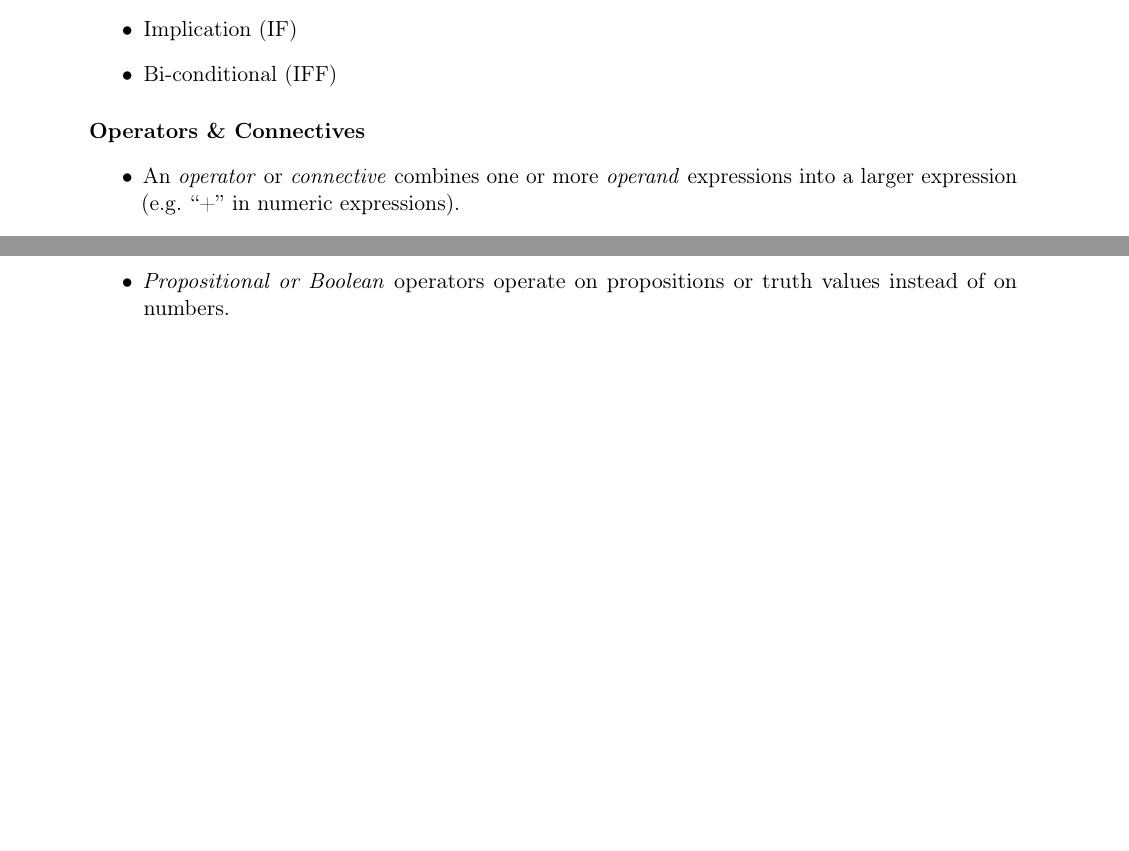
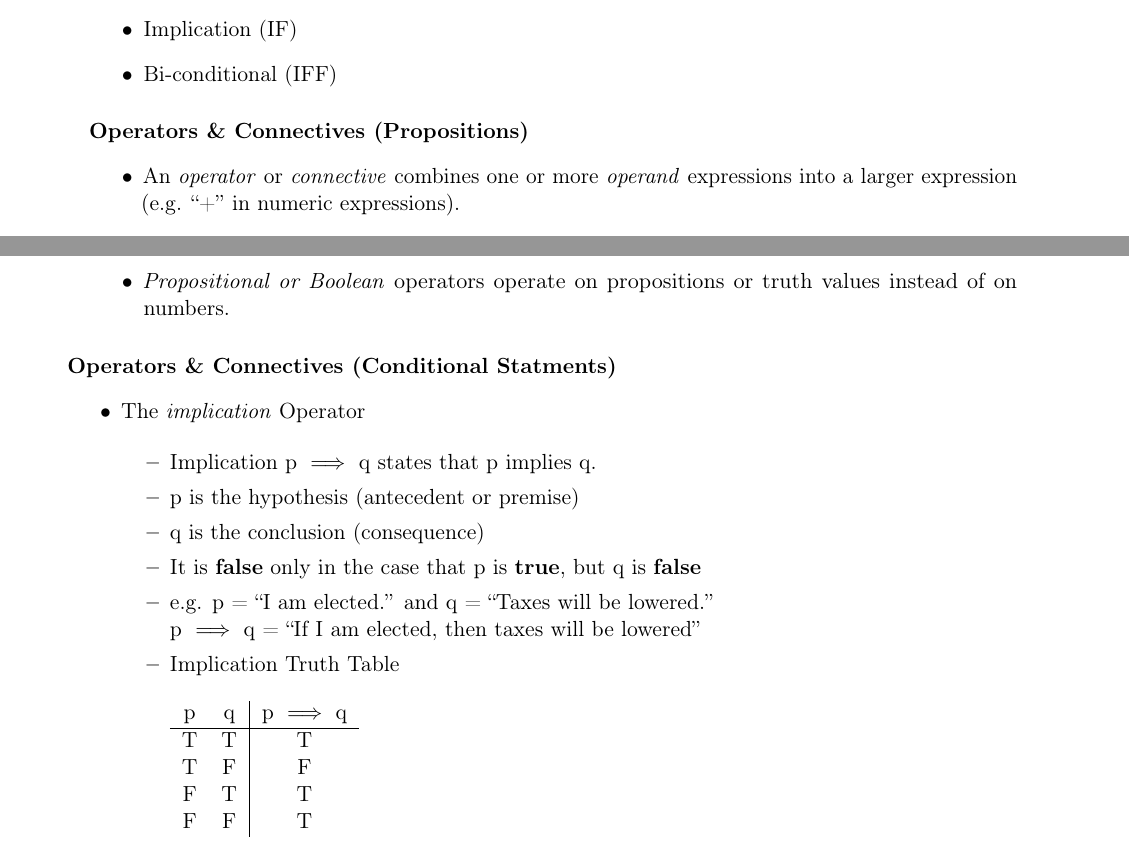
Before and after one commit to clandry94/course-notes, a LaTeX document (COT3100/COT3100.tex): two parts of pages 3 and 4 of 4 before the commit and two parts of pages 3 and 4 of 5 after it, joined at a grey line, cut so that both start at the same text, the shorter picture padded with empty space. Compiled offline with pdfLaTeX.

Commit message:
Added more maths

```diff
--- a/COT3100/COT3100.tex
+++ b/COT3100/COT3100.tex
@@ -120,7 +120,7 @@
             \item Bi-conditional (IFF)
           \end{itemize}
 
-          \paragraph{Operators \& Connectives}
+          \paragraph{Operators \& Connectives (Propositions)}
           \begin{itemize}
             \item An \textit{operator} or \textit{connective} combines one or
             more \textit{operand} expressions into a larger expression
@@ -215,6 +215,33 @@
           \end{itemize}
     \end{addmargin}
 
+  \paragraph{Operators \& Connectives (Conditional Statments)}
+    \begin{itemize}
+      \item The \textit{implication} Operator
+
+        \begin{itemize}
+          \item Implication p $\implies$ q states that p implies q.
+          \item p is the hypothesis (antecedent or premise)
+          \item q is the conclusion (consequence)
+          \item It is \textbf{false} only in the case that p is \textbf{true}, but q is \textbf{false}
+          \item e.g. p = ``I am elected.'' and q = ``Taxes will be lowered.''
+          \\
+          p $\implies$ q = ``If I am elected, then taxes will be lowered''
+          \item Implication Truth Table
+          \\
+          \\
+          \begin{tabular}{cc|ccc}
+            p & q & p  $\implies$  q \\
+            \hline
+            T & T & T  \\
+            T & F & F  \\
+            F & T & T  \\
+            F & F & T
+          \end{tabular}
+
+        \end{itemize}
+
+    \end{itemize}
 
   \subsubsection{Equivalence Rules \& Derivations}
 
```
Also changed, not shown: COT3100/COT3100.pdf.
